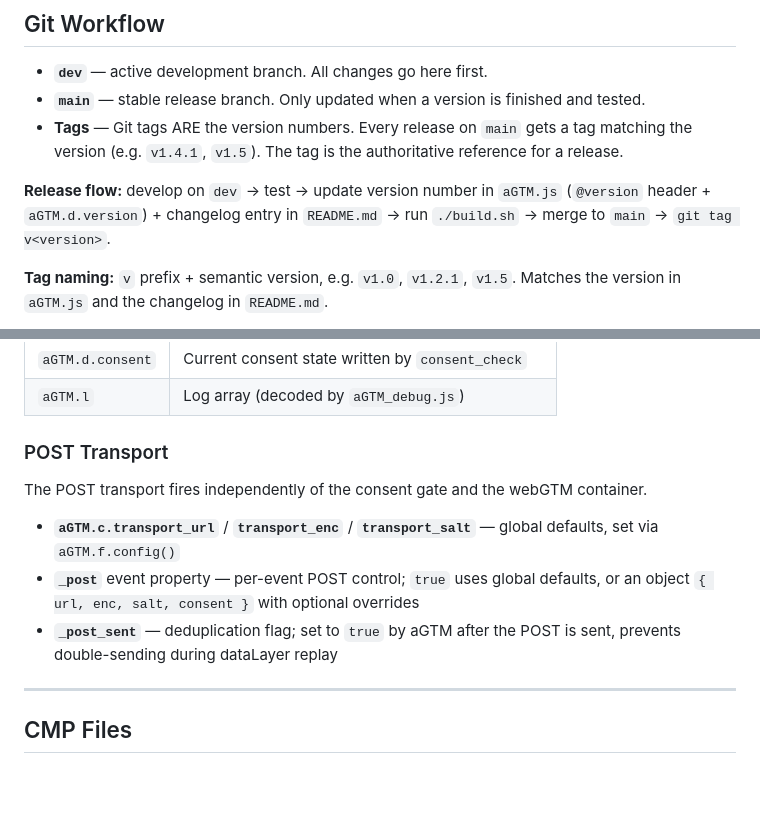
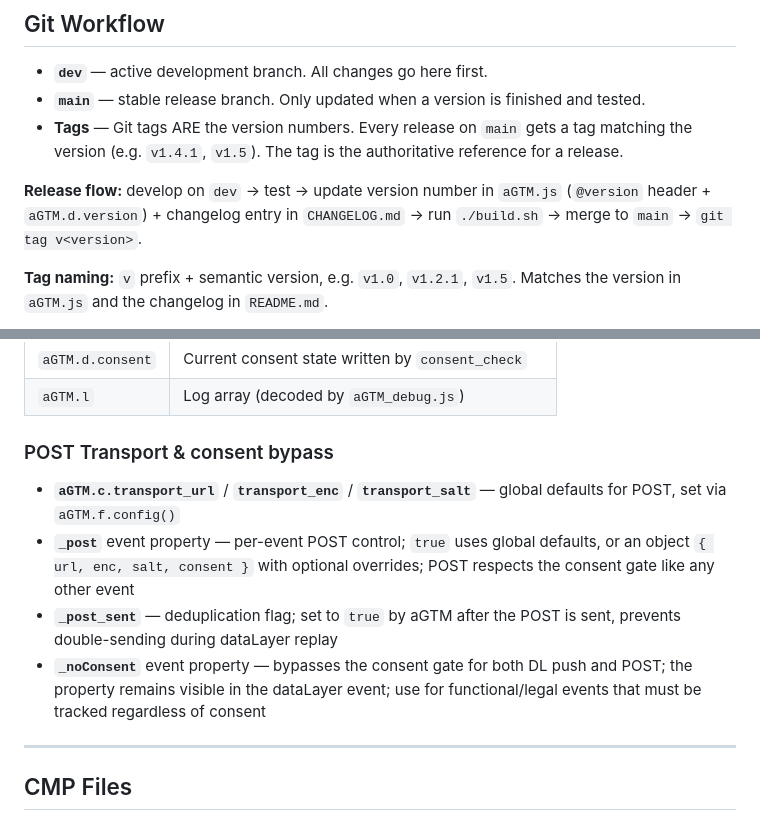
Before and after one commit to Andiministrator/aGTM, a Markdown page: CLAUDE.md, 2 parts joined by grey strips. GitHub-like rendering; blank space fills up the shorter version.

Commit message:
Docs: fix CLAUDE.md - update POST Transport section, fix CHANGELOG.md reference
- POST Transport section: clarify POST respects consent gate by default; add _noConsent
- Release flow: CHANGELOG.md (not README.md) is the correct changelog location

Co-Authored-By: Claude Sonnet 4.6 <noreply@anthropic.com>

```diff
--- a/CLAUDE.md
+++ b/CLAUDE.md
@@ -91,7 +91,7 @@ All minification uses **terser** with these flags:
 - **`main`** — stable release branch. Only updated when a version is finished and tested.
 - **Tags** — Git tags ARE the version numbers. Every release on `main` gets a tag matching the version (e.g. `v1.4.1`, `v1.5`). The tag is the authoritative reference for a release.
 
-**Release flow:** develop on `dev` → test → update version number in `aGTM.js` (`@version` header + `aGTM.d.version`) + changelog entry in `README.md` → run `./build.sh` → merge to `main` → `git tag v<version>`.
+**Release flow:** develop on `dev` → test → update version number in `aGTM.js` (`@version` header + `aGTM.d.version`) + changelog entry in `CHANGELOG.md` → run `./build.sh` → merge to `main` → `git tag v<version>`.
 
 **Tag naming:** `v` prefix + semantic version, e.g. `v1.0`, `v1.2.1`, `v1.5`. Matches the version in `aGTM.js` and the changelog in `README.md`.
 
@@ -158,13 +158,12 @@ aGTM.f.fire(o)
 | `aGTM.d.consent` | Current consent state written by `consent_check` |
 | `aGTM.l` | Log array (decoded by `aGTM_debug.js`) |
 
-### POST Transport
+### POST Transport & consent bypass
 
-The POST transport fires independently of the consent gate and the webGTM container.
-
-- **`aGTM.c.transport_url`** / **`transport_enc`** / **`transport_salt`** — global defaults, set via `aGTM.f.config()`
-- **`_post`** event property — per-event POST control; `true` uses global defaults, or an object `{ url, enc, salt, consent }` with optional overrides
+- **`aGTM.c.transport_url`** / **`transport_enc`** / **`transport_salt`** — global defaults for POST, set via `aGTM.f.config()`
+- **`_post`** event property — per-event POST control; `true` uses global defaults, or an object `{ url, enc, salt, consent }` with optional overrides; POST respects the consent gate like any other event
 - **`_post_sent`** — deduplication flag; set to `true` by aGTM after the POST is sent, prevents double-sending during dataLayer replay
+- **`_noConsent`** event property — bypasses the consent gate for both DL push and POST; the property remains visible in the dataLayer event; use for functional/legal events that must be tracked regardless of consent
 
 ---
 
```
